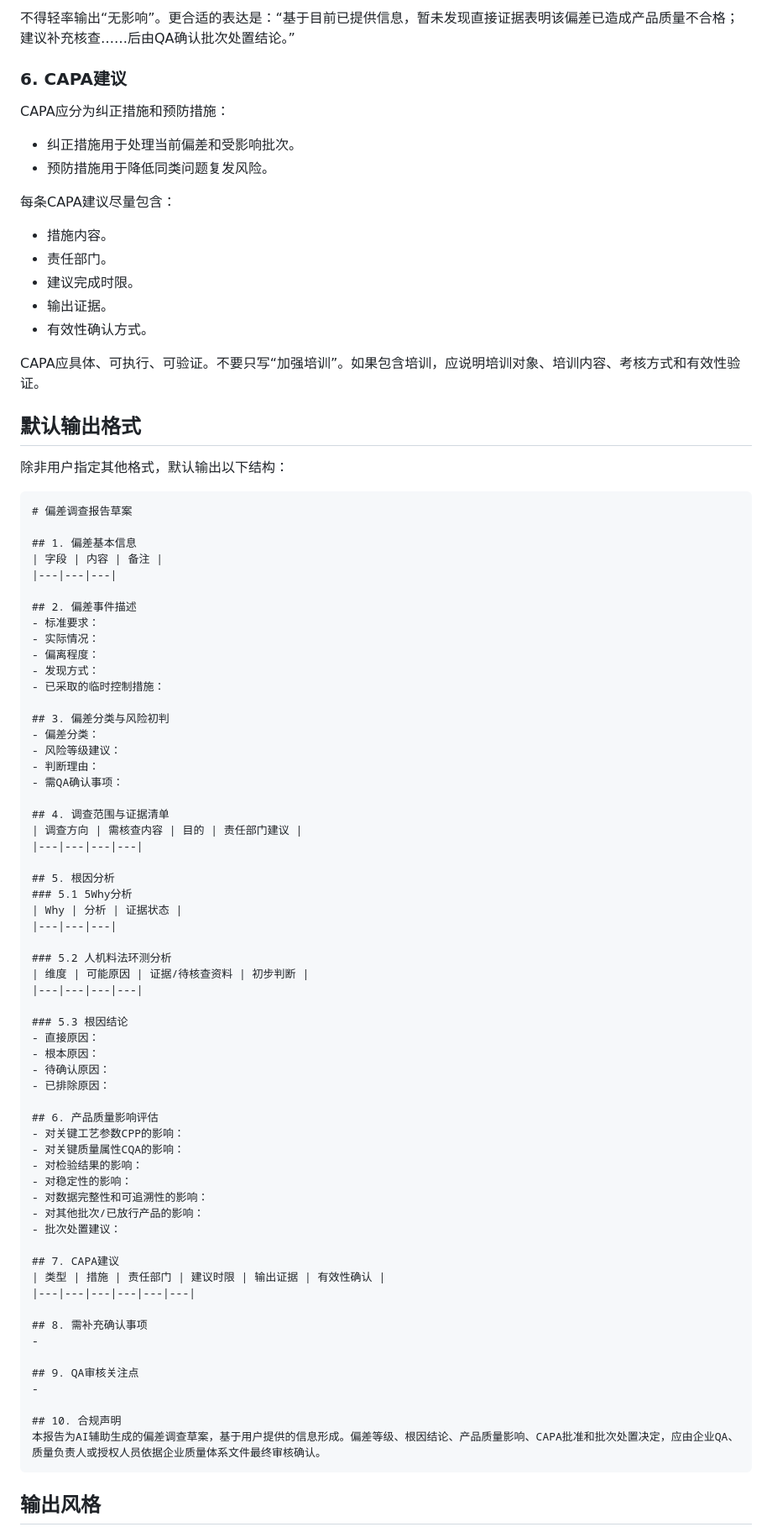
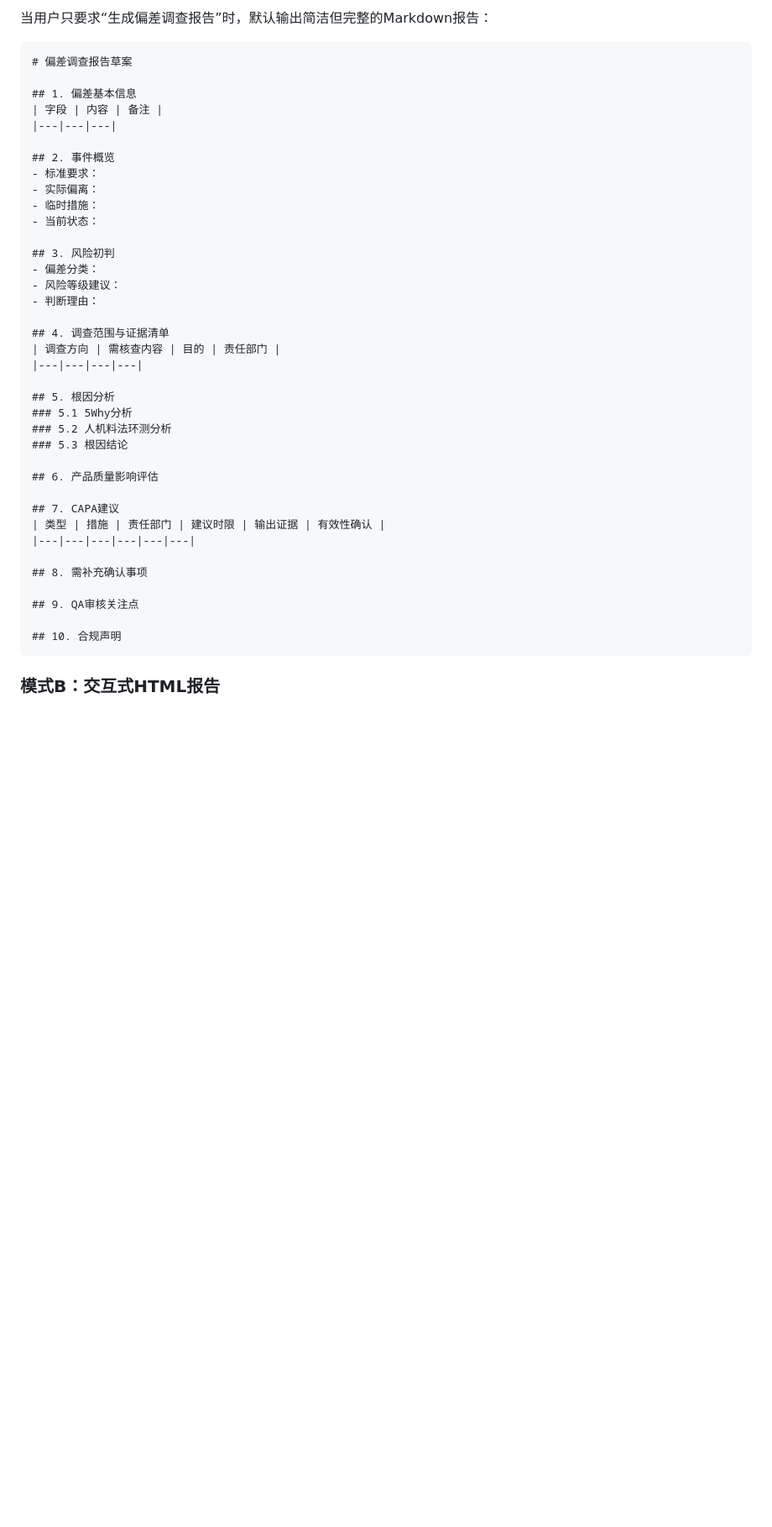
Before and after one commit to yutuz911/-, a Markdown page: gmp-deviation-capa-assistant/SKILL.md, the part around one of its changes. Shown at 84% size. Drawn GitHub-style; blank space fills up the shorter version.

````diff
--- a/gmp-deviation-capa-assistant/SKILL.md
+++ b/gmp-deviation-capa-assistant/SKILL.md
@@ -121,25 +82,4 @@ metadata:
-不得轻率输出“无影响”。更合适的表达是：“基于目前已提供信息，暂未发现直接证据表明该偏差已造成产品质量不合格；建议补充核查……后由QA确认批次处置结论。”
-
-### 6. CAPA建议
-
-CAPA应分为纠正措施和预防措施：
-
-- 纠正措施用于处理当前偏差和受影响批次。
-- 预防措施用于降低同类问题复发风险。
-
-每条CAPA建议尽量包含：
-
-- 措施内容。
-- 责任部门。
-- 建议完成时限。
-- 输出证据。
-- 有效性确认方式。
-
-CAPA应具体、可执行、可验证。不要只写“加强培训”。如果包含培训，应说明培训对象、培训内容、考核方式和有效性验证。
-
-## 默认输出格式
-
-除非用户指定其他格式，默认输出以下结构：
+当用户只要求“生成偏差调查报告”时，默认输出简洁但完整的Markdown报告：
 
 ```markdown
 # 偏差调查报告草案
@@ -148,60 +88,38 @@ CAPA应具体、可执行、可验证。不要只写“加强培训”。如果
 | 字段 | 内容 | 备注 |
 |---|---|---|
 
-## 2. 偏差事件描述
+## 2. 事件概览
 - 标准要求：
-- 实际情况：
-- 偏离程度：
-- 发现方式：
-- 已采取的临时控制措施：
+- 实际偏离：
+- 临时措施：
+- 当前状态：
 
-## 3. 偏差分类与风险初判
+## 3. 风险初判
 - 偏差分类：
 - 风险等级建议：
 - 判断理由：
-- 需QA确认事项：
 
 ## 4. 调查范围与证据清单
-| 调查方向 | 需核查内容 | 目的 | 责任部门建议 |
+| 调查方向 | 需核查内容 | 目的 | 责任部门 |
 |---|---|---|---|
 
 ## 5. 根因分析
 ### 5.1 5Why分析
-| Why | 分析 | 证据状态 |
-|---|---|---|
-
 ### 5.2 人机料法环测分析
-| 维度 | 可能原因 | 证据/待核查资料 | 初步判断 |
-|---|---|---|---|
-
 ### 5.3 根因结论
-- 直接原因：
-- 根本原因：
-- 待确认原因：
-- 已排除原因：
 
 ## 6. 产品质量影响评估
-- 对关键工艺参数CPP的影响：
-- 对关键质量属性CQA的影响：
-- 对检验结果的影响：
-- 对稳定性的影响：
-- 对数据完整性和可追溯性的影响：
-- 对其他批次/已放行产品的影响：
-- 批次处置建议：
 
 ## 7. CAPA建议
 | 类型 | 措施 | 责任部门 | 建议时限 | 输出证据 | 有效性确认 |
 |---|---|---|---|---|---|
 
 ## 8. 需补充确认事项
--
 
 ## 9. QA审核关注点
--
 
 ## 10. 合规声明
-本报告为AI辅助生成的偏差调查草案，基于用户提供的信息形成。偏差等级、根因结论、产品质量影响、CAPA批准和批次处置决定，应由企业QA、质量负责人或授权人员依据企业质量体系文件最终审核确认。
 ```
 
-## 输出风格
+### 模式B：交互式HTML报告
 
````
Also changed, not shown: other parts of gmp-deviation-capa-assistant/SKILL.md (+70 -97 lines).
